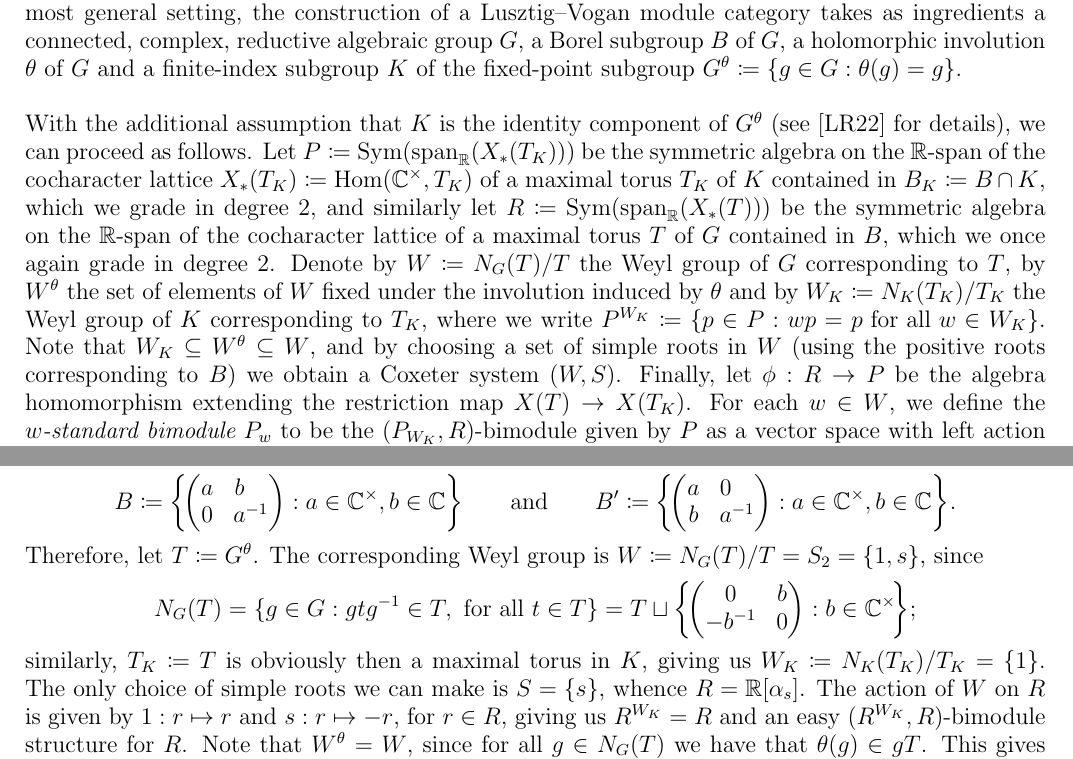
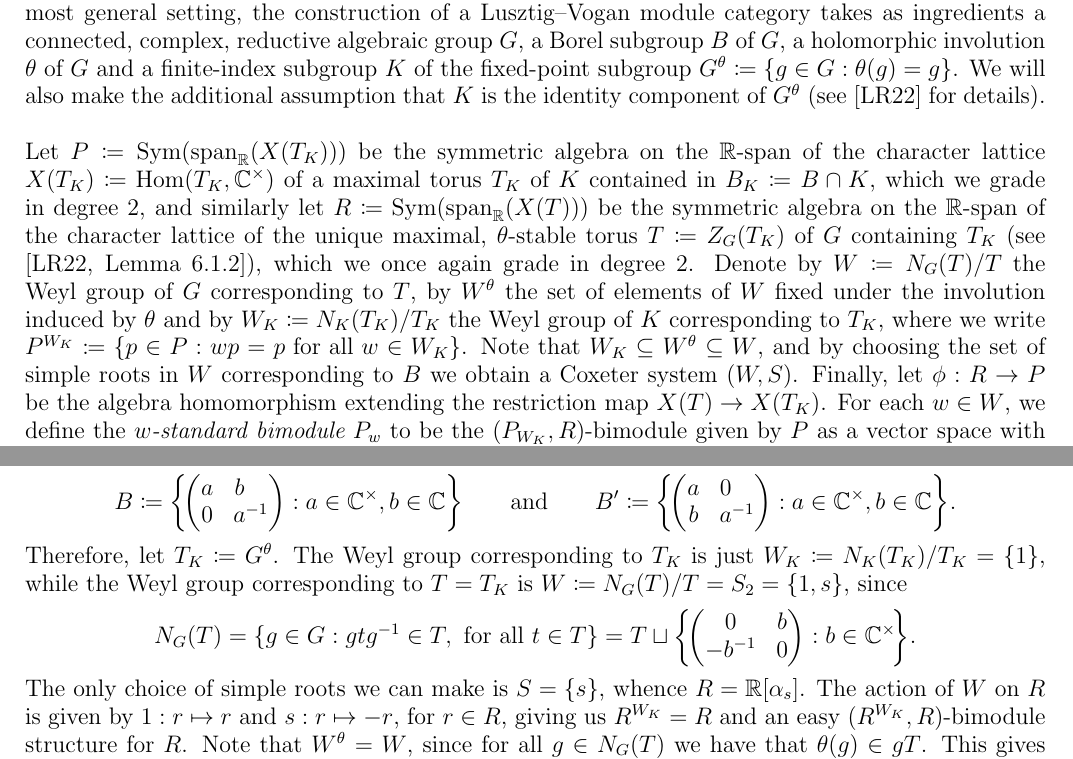
Before and after one commit to Delphinoid/delphinoid.github.io, a LaTeX paper (research/7/Notes.tex): two parts of pages 23 and 25 of 30, joined at a grey line, cut so that both start at the same text. The pictures show the PDF file research/7/Notes.pdf that the author committed with the source.

Commit message:
Modified birepresentation theory notes.

```diff
--- a/research/7/Notes.tex
+++ b/research/7/Notes.tex
@@ -901,14 +901,14 @@ P_{y,w}(q) = \sum_{i \geq 0} q^i \textnormal{dim}_\mathbb{C}(IH^{2i}_{X_y}(\over
 \newpage
 
 \ruledsection{Lusztig--Vogan Module Categories}{4}
-\noindent\\ This chapter will aim to summarize the recent work of Larson and Romanov in their Soergel bimodule approach for algebraically categorifying the trivial block of the Lusztig--Vogan module (\cite{LR22}), which provides interesting examples of module categories over the category of Soergel bimodules. In the most general setting, the construction of a Lusztig--Vogan module category takes as ingredients a connected, complex, reductive algebraic group $G$, a Borel subgroup $B$ of $G$, a holomorphic involution $\theta$ of $G$ and a finite-index subgroup $K$ of the fixed-point subgroup $G^\theta \coloneqq \{g \in G : \theta(g) = g\}$.\\
+\noindent\\ This chapter will aim to summarize the recent work of Larson and Romanov in their Soergel bimodule approach for algebraically categorifying the trivial block of the Lusztig--Vogan module (\cite{LR22}), which provides interesting examples of module categories over the category of Soergel bimodules. In the most general setting, the construction of a Lusztig--Vogan module category takes as ingredients a connected, complex, reductive algebraic group $G$, a Borel subgroup $B$ of $G$, a holomorphic involution $\theta$ of $G$ and a finite-index subgroup $K$ of the fixed-point subgroup $G^\theta \coloneqq \{g \in G : \theta(g) = g\}$. We will also make the additional assumption that $K$ is the identity component of $G^\theta$ (see \cite{LR22} for details).\\
 
-\noindent With the additional assumption that $K$ is the identity component of $G^\theta$ (see \cite{LR22} for details), we can proceed as follows. Let $P \coloneqq \textnormal{Sym}(\textnormal{span}_\mathbb{R}(X_*(T_K)))$ be the symmetric algebra on the $\mathbb{R}$-span of the cocharacter lattice $X_*(T_K) \coloneqq \homset(\mathbb{C}^\times, T_K)$ of a maximal torus $T_K$ of $K$ contained in $B_K \coloneqq B \cap K$, which we grade in degree $2$%graded such that $\textnormal{span}_\mathbb{R}(X_*(T_K))$ has degree $2$
-, and similarly let $R \coloneqq \textnormal{Sym}(\textnormal{span}_\mathbb{R}(X_*(T)))$ be the symmetric algebra on the $\mathbb{R}$-span of the cocharacter lattice of a maximal torus $T$ of $G$ contained in $B$, which we once again grade in degree $2$%graded such that $\textnormal{span}_\mathbb{R}(X_*(T))$ has degree $2$
-. Denote by $W \coloneqq N_G(T)/T$ the Weyl group of $G$ corresponding to $T$, by $W^\theta$ the set of elements of $W$ fixed under the involution induced by $\theta$ and by $W_K \coloneqq N_K(T_K)/T_K$ the Weyl group of $K$ corresponding to $T_K$, where we write $P^{W_K} \coloneqq \{p \in P : wp = p\text{ for all }w \in W_K\}$. Note that $W_K \subseteq W^\theta \subseteq W$, and by choosing a set of simple roots in $W$ (using the positive roots corresponding to $B$) we obtain a Coxeter system $(W, S)$. Finally, let $\phi : R \to P$ be the algebra homomorphism extending the restriction map $X(T) \to X(T_K)$. For each $w \in W$, we define the {\em $w$-standard bimodule} $P_w$ to be the $(P_{W_K}, R)$-bimodule given by $P$ as a vector space with left action given by left multiplication and right action given by $s\cdot_w r \coloneqq s\phi(w(r))$ for all $s \in P$ and $r \in R$, where $w(r)$ denotes $w$ acting on $r$ via the reflection action given in \hyperref[WRAction]{Remark \ref*{WRAction}}. We now define\\[-1.1\linespacing]
+\noindent %With the additional assumption that $K$ is the identity component of $G^\theta$ (see \cite{LR22} for details), we proceed as follows.
+Let $P \coloneqq \textnormal{Sym}(\textnormal{span}_\mathbb{R}(X(T_K)))$ be the symmetric algebra on the $\mathbb{R}$-span of the character lattice $X(T_K) \coloneqq \homset(T_K, \mathbb{C}^\times)$ of a maximal torus $T_K$ of $K$ contained in $B_K \coloneqq B \cap K$, which we grade in degree $2$%graded such that $\textnormal{span}_\mathbb{R}(X_*(T_K))$ has degree $2$
+, and similarly let $R \coloneqq \textnormal{Sym}(\textnormal{span}_\mathbb{R}(X(T)))$ be the symmetric algebra on the $\mathbb{R}$-span of the character lattice of the unique maximal, $\theta$-stable torus $T \coloneqq Z_G(T_K)$ of $G$ containing $T_K$ (see \cite[Lemma 6.1.2]{LR22}), which we once again grade in degree $2$%graded such that $\textnormal{span}_\mathbb{R}(X_*(T))$ has degree $2$
+. Denote by $W \coloneqq N_G(T)/T$ the Weyl group of $G$ corresponding to $T$, by $W^\theta$ the set of elements of $W$ fixed under the involution induced by $\theta$ and by $W_K \coloneqq N_K(T_K)/T_K$ the Weyl group of $K$ corresponding to $T_K$, where we write $P^{W_K} \coloneqq \{p \in P : wp = p\text{ for all }w \in W_K\}$. Note that $W_K \subseteq W^\theta \subseteq W$, and by choosing the set of simple roots in $W$ corresponding to $B$ we obtain a Coxeter system $(W, S)$. Finally, let $\phi : R \to P$ be the algebra homomorphism extending the restriction map $X(T) \to X(T_K)$. For each $w \in W$, we define the {\em $w$-standard bimodule} $P_w$ to be the $(P_{W_K}, R)$-bimodule given by $P$ as a vector space with left action given by left multiplication and right action given by $s\cdot_w r \coloneqq s\phi(w(r))$ for all $s \in P$ and $r \in R$, where $w(r)$ denotes $w$ acting on $r$ via the reflection action given in \hyperref[WRAction]{Remark \ref*{WRAction}}. We now define\\[-\linespacing]
 \begin{align*}
 \begin{split}
 \mathcal{N}_{LV}^0 \coloneqq \langle P_w \otimes_R X : w \in W^\theta, X \in \obset(\mathbb{S}\textcat{Bim}(W, S))\rangle_{\oplus,\ominus,(1)}
 \end{split}
 \end{align*}
-\noindent to be the category of $(P^{W_K}, R)$-bimodules generated by standard bimodules under the right action of Soergel bimodules and closed under direct sums, direct summands and gradning shifts. By \cite[Theorem 1.3.1]{LR22}, this categorifies the trivial block of the associated module of Lusztig and Vogan.\\
@@ -981,13 +982,14 @@ G^\theta = \left\{\!\begin{pmatrix}a&0\hphantom{{}^{-1}}\\0&a^{-1}\end{pmatrix}
 B \coloneqq \left\{\!\begin{pmatrix}a&b\hphantom{{}^{-1}}\\0&a^{-1}\end{pmatrix} : a \in \mathbb{C}^\times, b \in \mathbb{C}\right\}\!\qquad\text{and}\qquad B' \coloneqq \left\{\!\begin{pmatrix}a&0\hphantom{{}^{-1}}\\b&a^{-1}\end{pmatrix} : a \in \mathbb{C}^\times, b \in \mathbb{C}\right\}\!.
 \end{split}
 \end{align*}
-\noindent Therefore, let $T \coloneqq G^\theta$. The corresponding Weyl group is $W \coloneqq N_G(T)/T = S_2 = \{1, s\}$, since
+\noindent Therefore, let $T_K \coloneqq G^\theta$. The Weyl group corresponding to $T_K$ is just $W_K \coloneqq N_K(T_K)/T_K = \{1\}$, while the Weyl group corresponding to $T = T_K$ is $W \coloneqq N_G(T)/T = S_2 = \{1, s\}$, since
 \begin{align*}
 \begin{split}
-N_G(T) = \{g \in G : gtg^{-1} \in T,\ \textnormal{for all $t \in T$}\} = T \sqcup \left\{\!\begin{pmatrix}0&b\\-b^{-1}&0\end{pmatrix} : b \in \mathbb{C}^\times\!\right\}\!;
+N_G(T) = \{g \in G : gtg^{-1} \in T,\ \textnormal{for all $t \in T$}\} = T \sqcup \left\{\!\begin{pmatrix}0&b\\-b^{-1}&0\end{pmatrix} : b \in \mathbb{C}^\times\!\right\}\!.
 \end{split}
 \end{align*}
-\noindent similarly, $T_K \coloneqq T$ is obviously then a maximal torus in $K$, giving us $W_K \coloneqq N_K(T_K)/T_K = \{1\}$. The only choice of simple roots we can make is $S = \{s\}$, whence $R = \mathbb{R}[\alpha_{s}]$. The action of $W$ on $R$ is given by $1 : r \mapsto r$ and $s : r \mapsto -r$, for $r \in R$, giving us $R^{W_K} = R$ and an easy $(R^{W_K}, R)$-bimodule structure for $R$. Note that $W^\theta = W$, since for all $g \in N_G(T)$ we have that $\theta(g) \in gT$. This gives us a very explicit right module category $\mathcal{M}_{LV}^0$ over $\mathbb{S}\textcat{Bim}(W, S)$! A standard exercise we can now do is to compute the Jordan--H\"{o}lder filtrations of the corresponding birepresentation $\textnormal{M}$ that maps $\bullet$ to $\mathcal{M}_{LV}^0$ and $X \in \obset(\mathbb{S}\textcat{Bim}(W, S))$ to functors $- \otimes X$.\\[-1.5\baselineskip]%; therefore it is easily seen to be multifinitary.\\[-1.5\baselineskip]
+\noindent %similarly, $T_K$ is obviously then a maximal torus in $K$, giving us $W_K \coloneqq N_K(T_K)/T_K = \{1\}$.
+The only choice of simple roots we can make is $S = \{s\}$, whence $R = \mathbb{R}[\alpha_{s}]$. The action of $W$ on $R$ is given by $1 : r \mapsto r$ and $s : r \mapsto -r$, for $r \in R$, giving us $R^{W_K} = R$ and an easy $(R^{W_K}, R)$-bimodule structure for $R$. Note that $W^\theta = W$, since for all $g \in N_G(T)$ we have that $\theta(g) \in gT$. This gives us a very explicit right module category $\mathcal{M}_{LV}^0$ over $\mathbb{S}\textcat{Bim}(W, S)$! A standard exercise we can now do is to compute the Jordan--H\"{o}lder filtrations of the corresponding birepresentation $\textnormal{M}$ that maps $\bullet$ to $\mathcal{M}_{LV}^0$ and $X \in \obset(\mathbb{S}\textcat{Bim}(W, S))$ to functors $- \otimes X$.\\[-1.5\baselineskip]%; therefore it is easily seen to be multifinitary.\\[-1.5\baselineskip]
 \begin{center}
 \rule{0.5\linewidth}{1pt}
 \end{center}
```
Also changed, not shown: research/7/Notes.pdf, research/7/Notes.tex (3 more changed lines).
